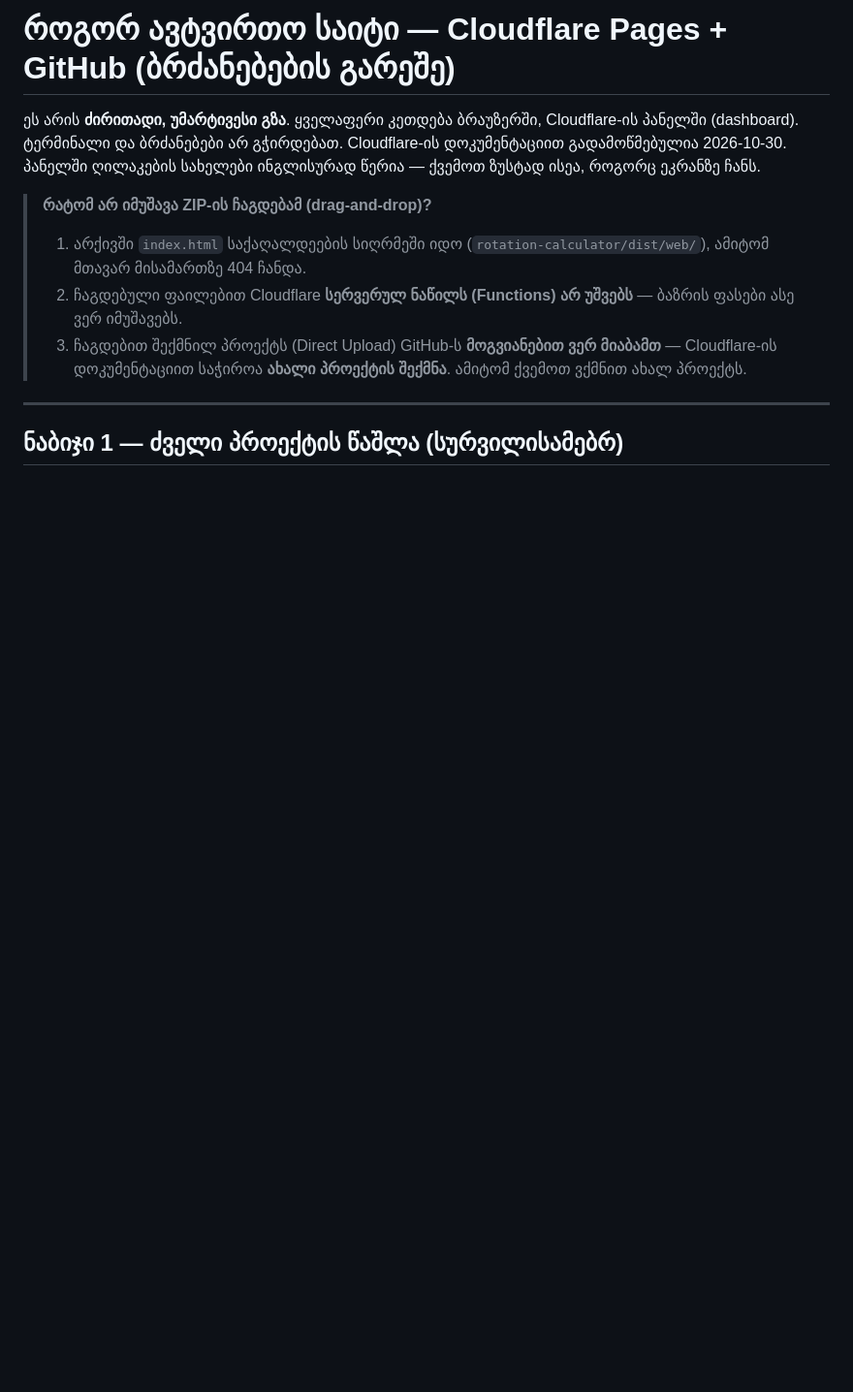
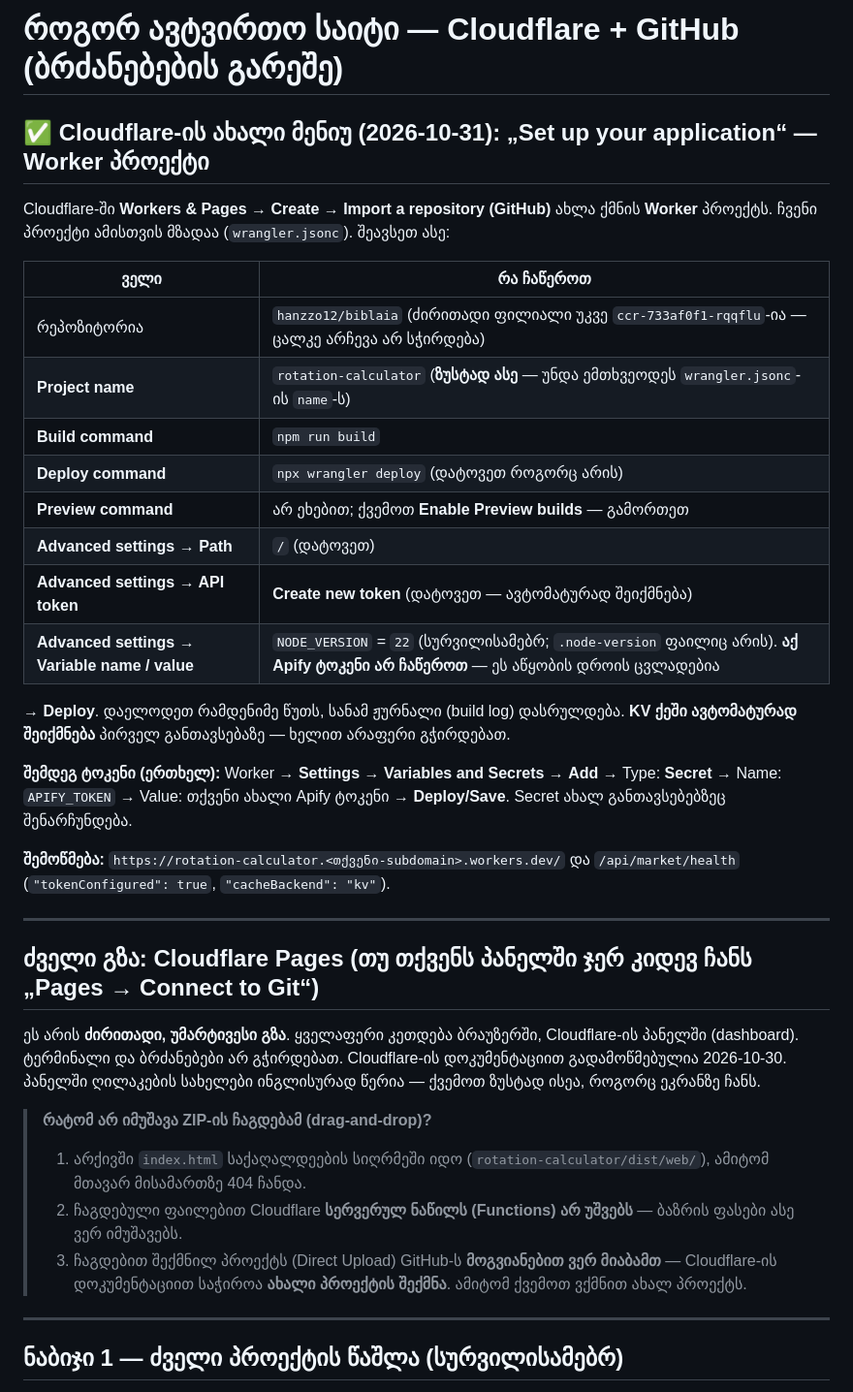
Before and after one commit to hanzzo12/biblaia, a Markdown page: docs/deploy-pages.md, the part around the change. Shown at 97% size. GitHub-like rendering; blank space fills up the shorter version.

Commit message:
deploy-pages: Cloudflare-ის ახალი Worker მენიუს ინსტრუქცია
Co-Authored-By: Claude Opus 5.5 <noreply@anthropic.com>
Claude-Session: https://claude.ai/code/session_01CgE93RLrriC2YoxccHLpdq

```diff
--- a/docs/deploy-pages.md
+++ b/docs/deploy-pages.md
@@ -1,4 +1,30 @@
-# როგორ ავტვირთო საიტი — Cloudflare Pages + GitHub (ბრძანებების გარეშე)
+# როგორ ავტვირთო საიტი — Cloudflare + GitHub (ბრძანებების გარეშე)
+
+## ✅ Cloudflare-ის ახალი მენიუ (2026-10-31): „Set up your application“ — Worker პროექტი
+
+Cloudflare-ში **Workers & Pages → Create → Import a repository (GitHub)** ახლა ქმნის **Worker** პროექტს. ჩვენი პროექტი ამისთვის მზადაა (`wrangler.jsonc`). შეავსეთ ასე:
+
+| ველი | რა ჩაწეროთ |
+| --- | --- |
+| რეპოზიტორია | `hanzzo12/biblaia` (ძირითადი ფილიალი უკვე `ccr-733af0f1-rqqflu`-ია — ცალკე არჩევა არ სჭირდება) |
+| **Project name** | `rotation-calculator` (**ზუსტად ასე** — უნდა ემთხვეოდეს `wrangler.jsonc`-ის `name`-ს) |
+| **Build command** | `npm run build` |
+| **Deploy command** | `npx wrangler deploy` (დატოვეთ როგორც არის) |
+| **Preview command** | არ ეხებით; ქვემოთ **Enable Preview builds** — გამორთეთ |
+| **Advanced settings → Path** | `/` (დატოვეთ) |
+| **Advanced settings → API token** | **Create new token** (დატოვეთ — ავტომატურად შეიქმნება) |
+| **Advanced settings → Variable name / value** | `NODE_VERSION` = `22` (სურვილისამებრ; `.node-version` ფაილიც არის). **აქ Apify ტოკენი არ ჩაწეროთ** — ეს აწყობის დროის ცვლადებია |
+
+→ **Deploy**. დაელოდეთ რამდენიმე წუთს, სანამ ჟურნალი (build log) დასრულდება. **KV ქეში ავტომატურად შეიქმნება** პირველ განთავსებაზე — ხელით არაფერი გჭირდებათ.
+
+**შემდეგ ტოკენი (ერთხელ):** Worker → **Settings** → **Variables and Secrets** → **Add** → Type: **Secret** → Name: `APIFY_TOKEN` → Value: თქვენი ახალი Apify ტოკენი → **Deploy/Save**. Secret ახალ განთავსებებზეც შენარჩუნდება.
+
+**შემოწმება:** `https://rotation-calculator.<თქვენი-subdomain>.workers.dev/` და `/api/market/health` (`"tokenConfigured": true`, `"cacheBackend": "kv"`).
+
+---
+
+## ძველი გზა: Cloudflare Pages (თუ თქვენს პანელში ჯერ კიდევ ჩანს „Pages → Connect to Git“)
+
 
 ეს არის **ძირითადი, უმარტივესი გზა**. ყველაფერი კეთდება ბრაუზერში, Cloudflare-ის პანელში (dashboard). ტერმინალი და ბრძანებები არ გჭირდებათ.
 Cloudflare-ის დოკუმენტაციით გადამოწმებულია 2026-10-30. პანელში ღილაკების სახელები ინგლისურად წერია — ქვემოთ ზუსტად ისეა, როგორც ეკრანზე ჩანს.
```
